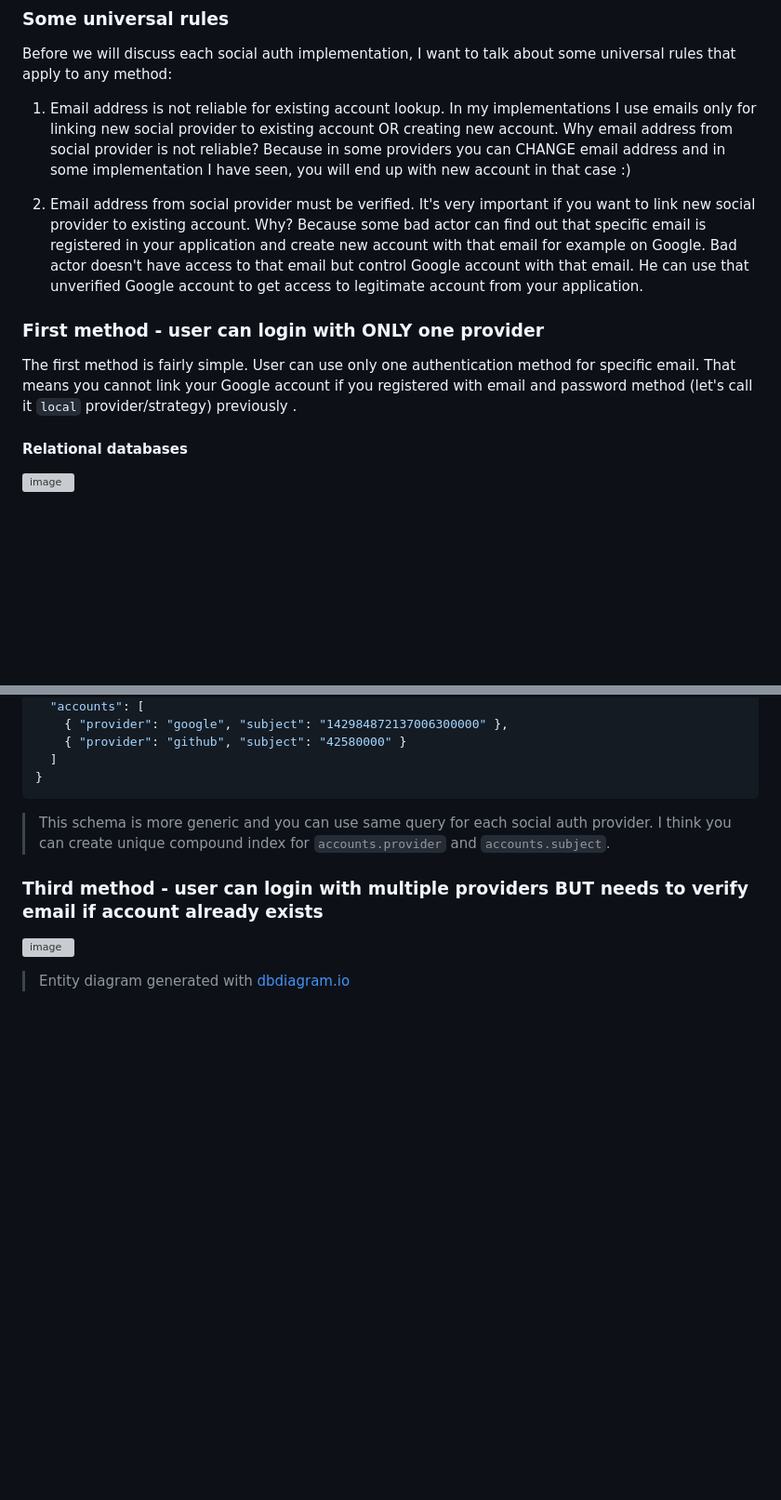
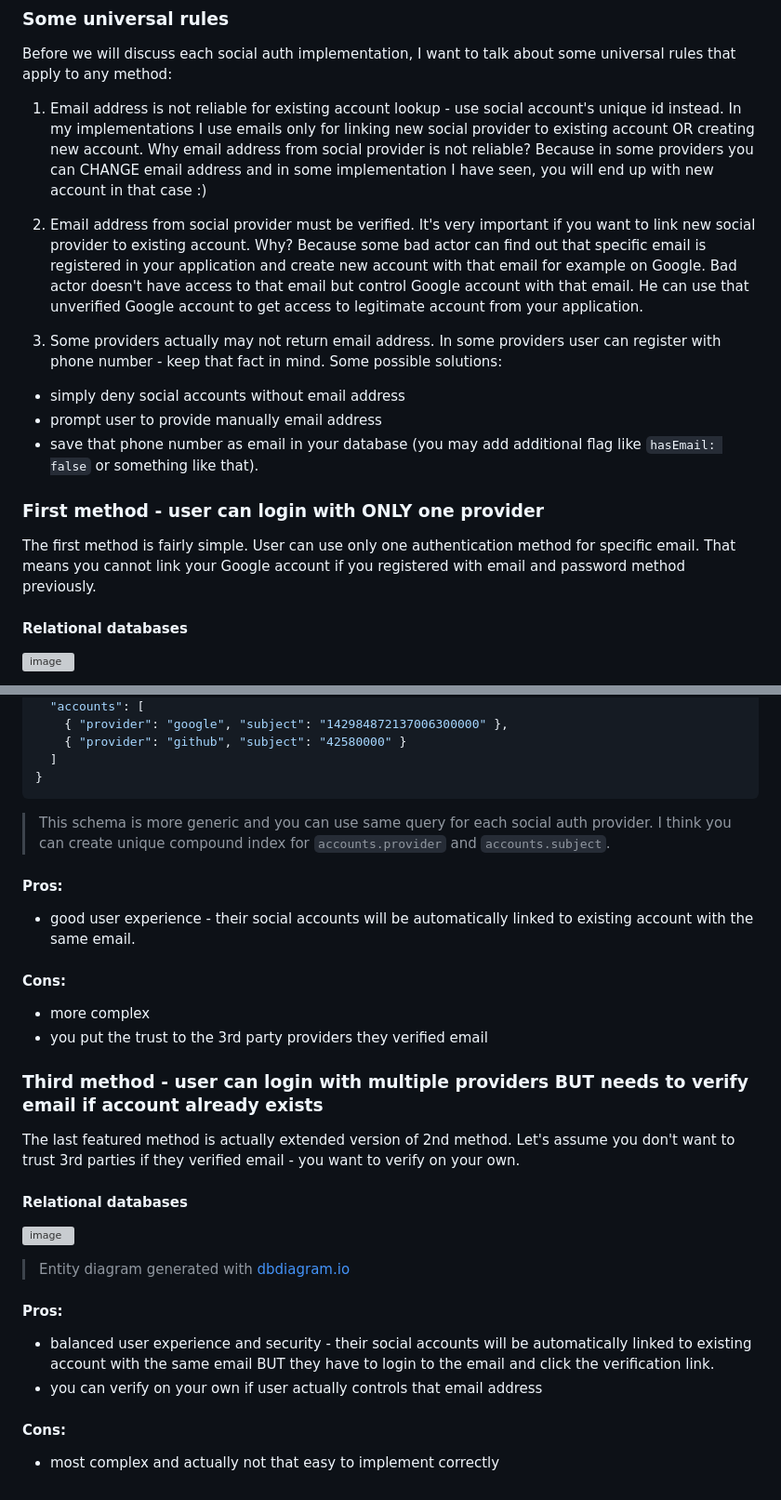
Before and after one commit to michaldziuba03/code-samples, a Markdown page: social-login/README.md, 2 parts joined by grey strips. Shown: that part at 93% size. Drawn GitHub-style; blank space fills up the shorter version; grey boxes are pictures that could not be loaded.

````diff
--- a/social-login/README.md
+++ b/social-login/README.md
@@ -110,12 +110,17 @@ Now let's get to the right part of article. We will be talking about the moment
 ### Some universal rules
 Before we will discuss each social auth implementation, I want to talk about some universal rules that apply to any method:
 
-1. Email address is not reliable for existing account lookup. In my implementations I use emails only for linking new social provider to existing account OR creating new account. Why email address from social provider is not reliable? Because in some providers you can CHANGE email address and in some implementation I have seen, you will end up with new account in that case :)
+1. Email address is not reliable for existing account lookup - use social account's unique id instead. In my implementations I use emails only for linking new social provider to existing account OR creating new account. Why email address from social provider is not reliable? Because in some providers you can CHANGE email address and in some implementation I have seen, you will end up with new account in that case :)
 
 2. Email address from social provider must be verified. It's very important if you want to link new social provider to existing account. Why? Because some bad actor can find out that specific email is registered in your application and create new account with that email for example on Google. Bad actor doesn't have access to that email but control Google account with that email. He can use that unverified Google account to get access to legitimate account from your application.
 
+3. Some providers actually may not return email address. In some providers user can register with phone number - keep that fact in mind. Some possible solutions:
+- simply deny social accounts without email address
+- prompt user to provide manually email address
+- save that phone number as email in your database (you may add additional flag like `hasEmail: false` or something like that).
+
 ### First method - user can login with ONLY one provider
-The first method is fairly simple. User can use only one authentication method for specific email. That means you cannot link your Google account if you registered with email and password method (let's call it `local` provider/strategy) previously .
+The first method is fairly simple. User can use only one authentication method for specific email. That means you cannot link your Google account if you registered with email and password method previously.
 
 #### Relational databases
 ![image](https://user-images.githubusercontent.com/43048524/219104514-2b36ebce-b303-4026-b858-1119d5f62919.png)
@@ -169,6 +180,23 @@ MongoDB schema is more flexible and there is no reason to normalize data (you pr
 ```
 > This schema is more generic and you can use same query for each social auth provider. I think you can create unique compound index for `accounts.provider` and `accounts.subject`.
 
+#### Pros:
+- good user experience - their social accounts will be automatically linked to existing account with the same email.
+
+#### Cons:
+- more complex
+- you put the trust to the 3rd party providers they verified email
+
 ### Third method - user can login with multiple providers BUT needs to verify email if account already exists
+The last featured method is actually extended version of 2nd method. Let's assume you don't want to trust 3rd parties if they verified email - you want to verify on your own.
+
+#### Relational databases
 ![image](https://user-images.githubusercontent.com/43048524/219123088-7c755fb8-a87a-47b6-b6ae-70928ee51acf.png)
 > Entity diagram generated with [dbdiagram.io](https://dbdiagram.io/)
+
+#### Pros:
+- balanced user experience and security - their social accounts will be automatically linked to existing account with the same email BUT they have to login to the email and click the verification link.
+- you can verify on your own if user actually controls that email address
+
+#### Cons:
+- most complex and actually not that easy to implement correctly
````
Also changed, not shown: other parts of social-login/README.md (+6 -0 lines).
